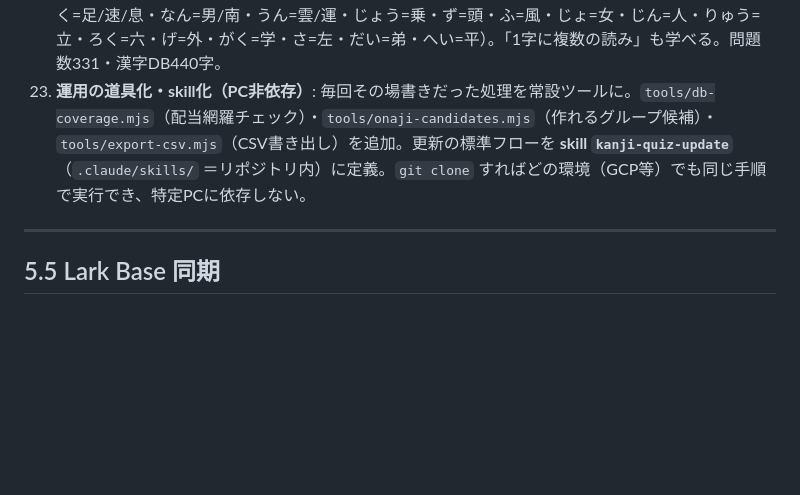
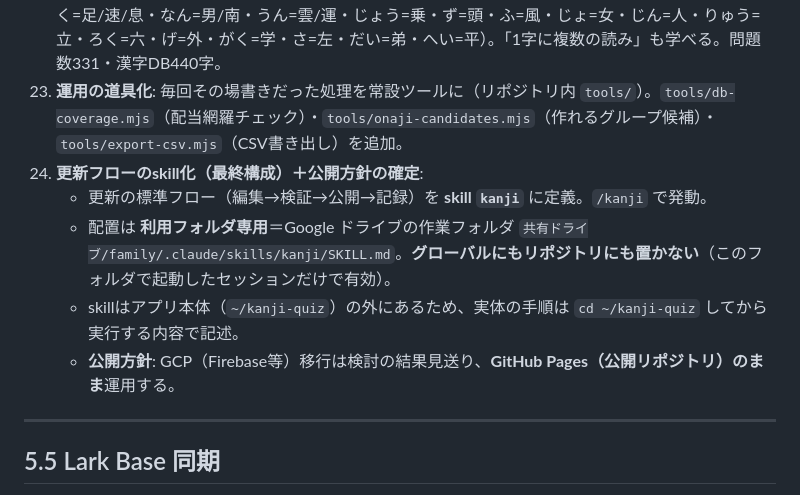
Before and after one commit to mikushiba/kanji-quiz, a Markdown page: 運用ガイド.md, the part around the change. Rendered like a GitHub page; blank space fills up the shorter version.

```diff
--- a/運用ガイド.md
+++ b/運用ガイド.md
@@ -105,7 +105,12 @@ git add -A && git commit -m "問題を追加" && git push
 21. **DB拡充にともなう問題拡充（1・2年）**: 全配当字がそろい、これまで選択肢が足りず作れなかったグループを追加（+30問）。1年＝せき(夕/石/赤)・けん(犬/見)・ちゅう(中/虫)・もく(目/木)・きん(金)・ちょう(町)。2年＝き(黄)・し(市/止/思/紙/姉)・せつ(雪/切)・そう(走)・ちゅう(昼)・た(多)・めい(鳴)・わ(話)・か(何)・かい(絵)・かく(角)・さい(細)・ぜん(前)・しゅ(首)・しょ(書)。問題数311。
     - 方針メモ: **常用漢字をDB追加するときは毎回 同じルール**（配当準拠の `{g,s,on,kun}`・正確な画数/音訓・答え漏れ無し・同じ読みグループ保持）で行う。
 22. **別の音読みで作るグループを追加（+21問）**: 漢字の別読みで成立するグループ（えん=円/園/遠・そく=足/速/息・なん=男/南・うん=雲/運・じょう=乗・ず=頭・ふ=風・じょ=女・じん=人・りゅう=立・ろく=六・げ=外・がく=学・さ=左・だい=弟・へい=平）。「1字に複数の読み」も学べる。問題数331・漢字DB440字。
-23. **運用の道具化・skill化（PC非依存）**: 毎回その場書きだった処理を常設ツールに。`tools/db-coverage.mjs`（配当網羅チェック）・`tools/onaji-candidates.mjs`（作れるグループ候補）・`tools/export-csv.mjs`（CSV書き出し）を追加。更新の標準フローを **skill `kanji-quiz-update`**（`.claude/skills/` ＝リポジトリ内）に定義。`git clone` すればどの環境（GCP等）でも同じ手順で実行でき、特定PCに依存しない。
+23. **運用の道具化**: 毎回その場書きだった処理を常設ツールに（リポジトリ内 `tools/`）。`tools/db-coverage.mjs`（配当網羅チェック）・`tools/onaji-candidates.mjs`（作れるグループ候補）・`tools/export-csv.mjs`（CSV書き出し）を追加。
+24. **更新フローのskill化（最終構成）＋公開方針の確定**:
+    - 更新の標準フロー（編集→検証→公開→記録）を **skill `kanji`** に定義。`/kanji` で発動。
+    - 配置は **利用フォルダ専用**＝Google ドライブの作業フォルダ `共有ドライブ/family/.claude/skills/kanji/SKILL.md`。**グローバルにもリポジトリにも置かない**（このフォルダで起動したセッションだけで有効）。
+    - skillはアプリ本体（`~/kanji-quiz`）の外にあるため、実体の手順は `cd ~/kanji-quiz` してから実行する内容で記述。
+    - **公開方針**: GCP（Firebase等）移行は検討の結果見送り、**GitHub Pages（公開リポジトリ）のまま**運用する。
 
 ---
 
```
Also changed, not shown: README.md (+6 -2 lines).
